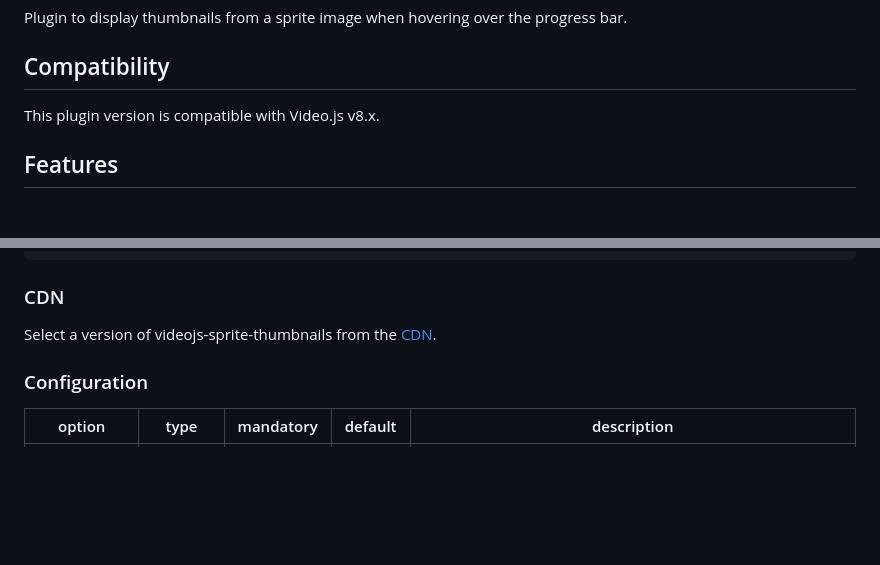
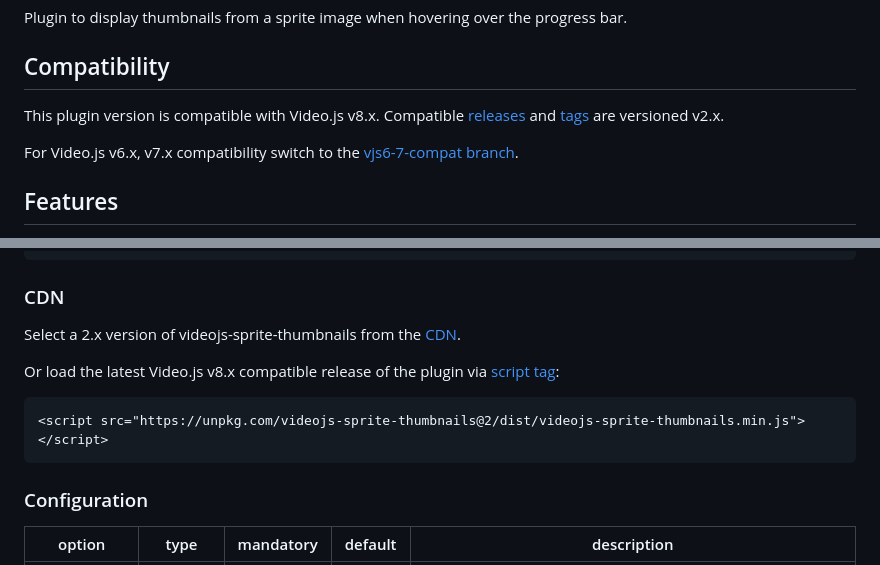
Before and after one commit to phloxic/videojs-sprite-thumbnails, a Markdown page: README.md, 2 parts joined by grey strips. GitHub-like rendering; blank space fills up the shorter version.

Commit message:
docs(README): explain Video.js 8.x compatible versioning

````diff
--- a/README.md
+++ b/README.md
@@ -25,7 +25,9 @@ Plugin to display thumbnails from a sprite image when hovering over the progress
 
 ## Compatibility
 
-This plugin version is compatible with Video.js v8.x.
+This plugin version is compatible with Video.js v8.x. Compatible [releases](https://github.com/phloxic/videojs-sprite-thumbnails/releases) and [tags](https://github.com/phloxic/videojs-sprite-thumbnails/tags) are versioned v2.x.
+
+For Video.js v6.x, v7.x compatibility switch to the [vjs6-7-compat branch](https://github.com/phloxic/videojs-sprite-thumbnails/tree/vjs6-7-compat).
 
 ## Features
 
@@ -102,7 +104,13 @@ require(['video.js', 'videojs-sprite-thumbnails'], function(videojs) {
 
 ### CDN
 
-Select a version of videojs-sprite-thumbnails from the [CDN](https://unpkg.com/videojs-sprite-thumbnails/dist/).
+Select a 2.x version of videojs-sprite-thumbnails from the [CDN](https://unpkg.com/videojs-sprite-thumbnails@2/dist/).
+
+Or load the latest Video.js v8.x compatible release of the plugin via [script tag](#script-tag):
+
+```html
+<script src="https://unpkg.com/videojs-sprite-thumbnails@2/dist/videojs-sprite-thumbnails.min.js"></script>
+```
 
 ### Configuration
 
````
